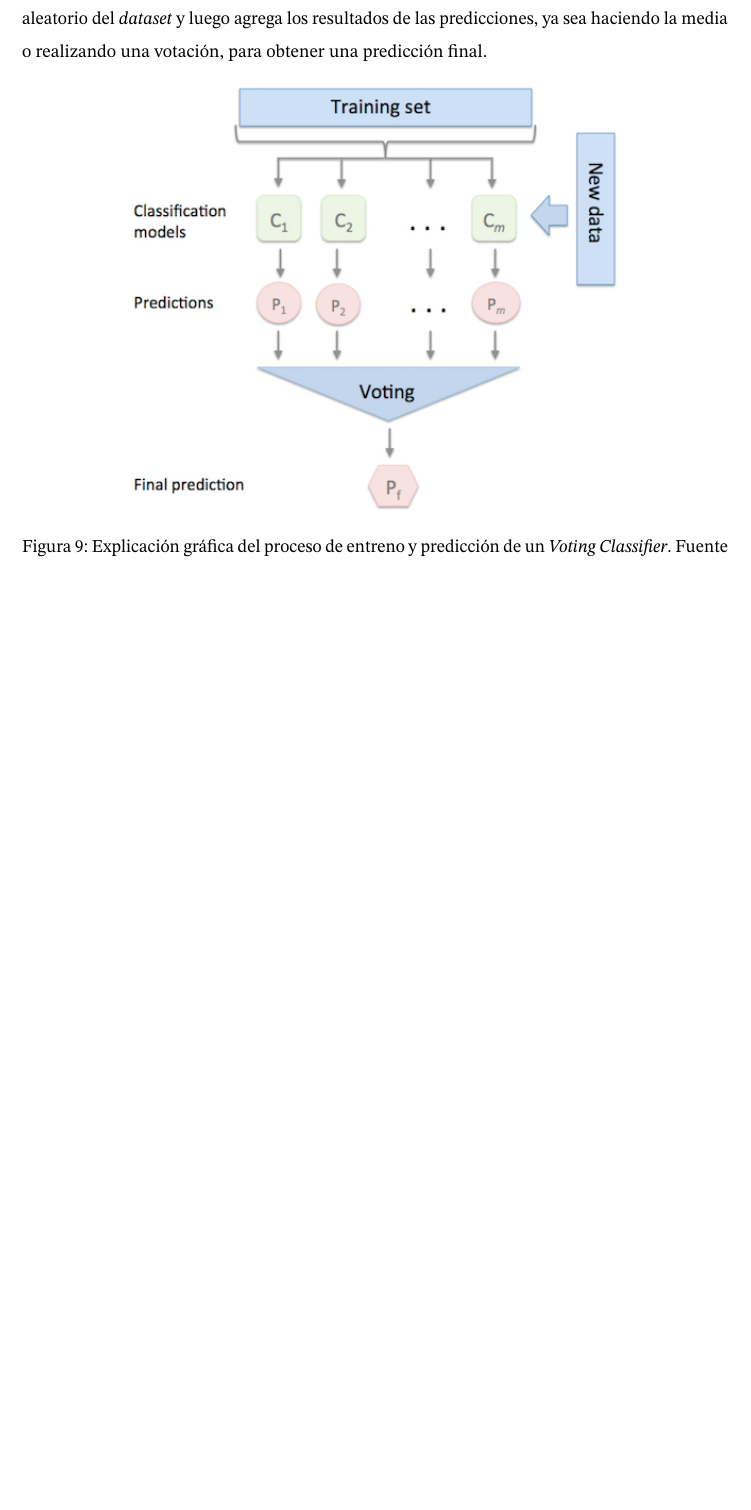
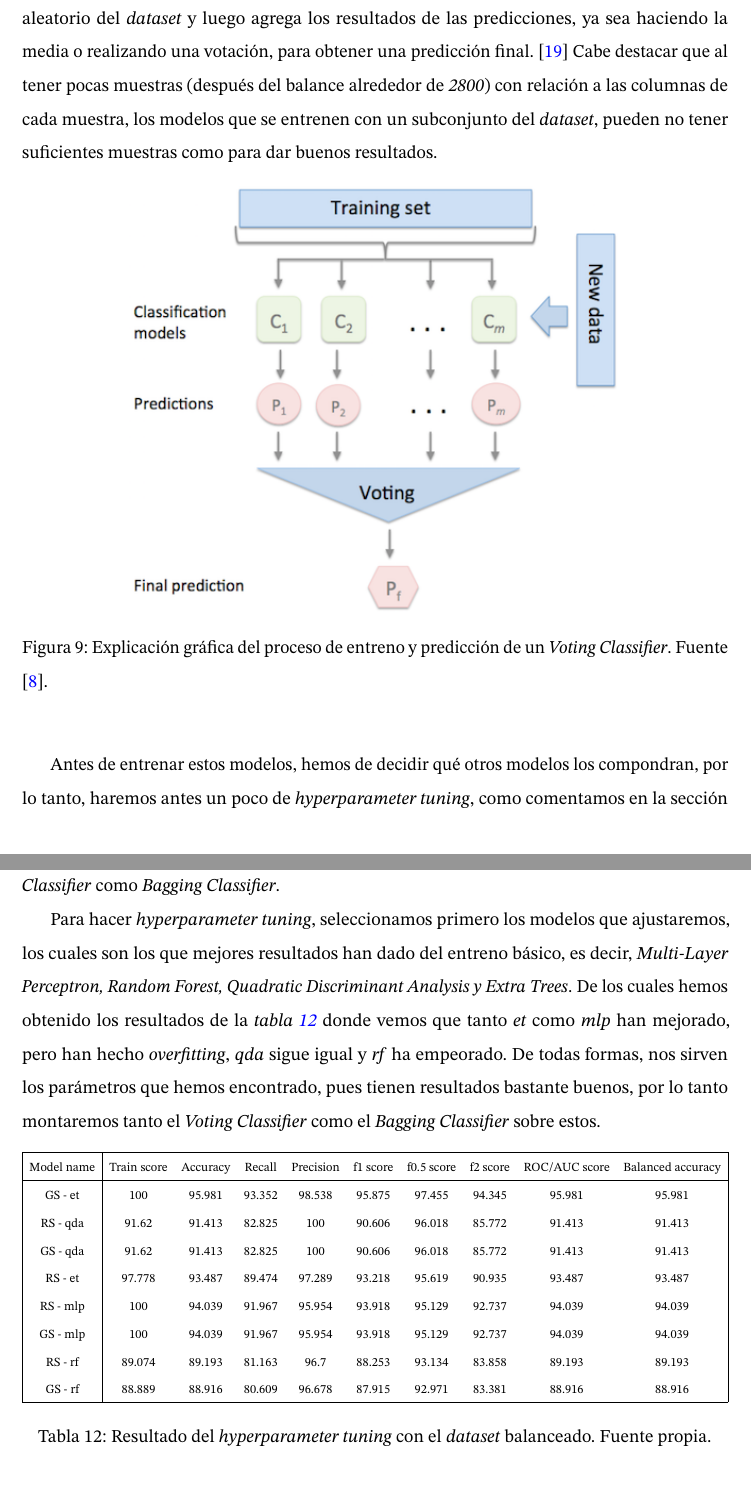
Before and after one commit to spin3l/tfg-document, a LaTeX document (main.tex, which reads sections/5-Segunda-Iteracion.tex): part of page 31 of 40 before the commit and two parts of pages 31 and 32 of 41 after it, the two joined at a grey line, cut so that both start at the same text, the shorter picture padded with empty space. Compiled offline with pdfLaTeX.

Commit message:
voting start

```diff
--- a/sections/5-Segunda-Iteracion.tex
+++ b/sections/5-Segunda-Iteracion.tex
@@ -180,10 +180,32 @@ Ahora que tenemos el mejor \textit{undersampler} y \textit{oversampler} (que hay
 
 Hay dos modelos más complejos que no hemos probado que pueden darnos mejores resultados, estos son \textit{Voting Classifier} y \textit{Bagging Classifier}. Ambos son parecidos, pues se componen de otros modelos básicos para realizar las predicciones. El primero, \textit{Voting Classifier}, entrena los modelos que lo componen sobre el \textit{dataset} y, a la hora de predecir, se basa en las predicciones de estos modelos. Es decir, realiza una votación y la clase que más se vote es la que sale como predicción como podemos ver en la \textit{figura\ \ref{fig:voting-classifiers}}. Hay dos tipos de votación, \textit{hard} y \textit{soft}, \textit{hard} utiliza la clase predicha de los modelos, mientras que \textit{soft} suma las probabilidades de las clases a predecir y suele ser más preciso \cite{Ensemble96:online}.
 
-Por otro lado \textit{Bagging Classifier} entrena cada modelo que lo compone sobre un subconjunto aleatorio del \textit{dataset} y luego agrega los resultados de las predicciones, ya sea haciendo la media o realizando una votación, para obtener una predicción final.
+Por otro lado \textit{Bagging Classifier} entrena cada modelo que lo compone sobre un subconjunto aleatorio del \textit{dataset} y luego agrega los resultados de las predicciones, ya sea haciendo la media o realizando una votación, para obtener una predicción final.\ \cite{sklearne53:online} Cabe destacar que al tener pocas muestras (después del balance alrededor de \textit{2800}) con relación a las columnas de cada muestra, los modelos que se entrenen con un subconjunto del \textit{dataset}, pueden no tener suficientes muestras como para dar buenos resultados.
 
 \begin{figure}[!h]
     \centering
     \includegraphics[width=0.7\linewidth]{media/images/majority_voting.png}
-    \caption{Explicación gráfica del proceso de entreno y predicción de un \textit{Voting Classifier}. Fuente \cite{Ensemble96:online}}\ \label{fig:voting-classifiers}
+    \caption{Explicación gráfica del proceso de entreno y predicción de un \textit{Voting Classifier}. Fuente \cite{Ensemble96:online}.}\ \label{fig:voting-classifiers}
 \end{figure}
+
+Antes de entrenar estos modelos, hemos de decidir qué otros modelos los compondran, por lo tanto, haremos antes un poco de \textit{hyperparameter tuning}, como comentamos en la sección \ref{sec:i1-seleccion}, para tratar de mejorar los modelos base con los que compondremos tanto el \textit{Voting Classifier} como \textit{Bagging Classifier}.
+
+
+Para hacer \textit{hyperparameter tuning}, seleccionamos primero los modelos que ajustaremos, los cuales son los que mejores resultados han dado del entreno básico, es decir, \textit{Multi-Layer Perceptron, Random Forest, Quadratic Discriminant Analysis y Extra Trees}. De los cuales hemos obtenido los resultados de la \textit{tabla\ \ref{tab:hyperparameter-tuning-results-v2}} donde vemos que tanto \textit{et} como \textit{mlp} han mejorado, pero han hecho \textit{overfitting}, \textit{qda} sigue igual y \textit{rf} ha empeorado. De todas formas, nos sirven los parámetros que hemos encontrado, pues tienen resultados bastante buenos, por lo tanto montaremos tanto el \textit{Voting Classifier} como el \textit{Bagging Classifier} sobre estos.
+
+
+\begin{table}[!ht]
+    \centering
+    \resizebox{\textwidth}{!}{\begin{tabular}{|c|ccccccccc|} \hline
+        Model name & Train score & Accuracy & Recall & Precision & f1 score & f0.5 score & f2 score & ROC/AUC score & Balanced accuracy \\ \hline
+        GS - et & 100 & 95.981 & 93.352 & 98.538 & 95.875 & 97.455 & 94.345 & 95.981 & 95.981 \\
+        RS - qda & 91.62 & 91.413 & 82.825 & 100 & 90.606 & 96.018 & 85.772 & 91.413 & 91.413 \\
+        GS - qda & 91.62 & 91.413 & 82.825 & 100 & 90.606 & 96.018 & 85.772 & 91.413 & 91.413 \\
+        RS - et & 97.778 & 93.487 & 89.474 & 97.289 & 93.218 & 95.619 & 90.935 & 93.487 & 93.487 \\
+        RS - mlp & 100 & 94.039 & 91.967 & 95.954 & 93.918 & 95.129 & 92.737 & 94.039 & 94.039 \\
+        GS - mlp & 100 & 94.039 & 91.967 & 95.954 & 93.918 & 95.129 & 92.737 & 94.039 & 94.039 \\
+        RS - rf & 89.074 & 89.193 & 81.163 & 96.7 & 88.253 & 93.134 & 83.858 & 89.193 & 89.193 \\
+        GS - rf & 88.889 & 88.916 & 80.609 & 96.678 & 87.915 & 92.971 & 83.381 & 88.916 & 88.916 \\ \hline
+        \end{tabular}}
+    \caption{Resultado del \textit{hyperparameter tuning} con el \textit{dataset} balanceado. Fuente propia.}\ \label{tab:hyperparameter-tuning-results-v2}
+\end{table}
```
Also changed, not shown: bibliography.bib (+6 -0 lines).
